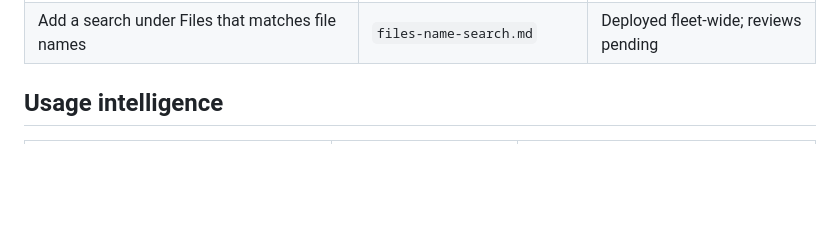
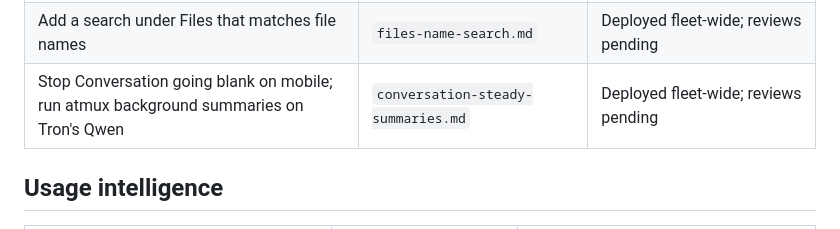
Before and after one commit to ryanmurf/atmux, a Markdown page: features/requests.md, the part around the change. GitHub-like rendering; blank space fills up the shorter version.

Commit message:
Record the steady Conversation and Tron Qwen digests rollout
Co-Authored-By: Claude Opus 5.5 <noreply@anthropic.com>

```diff
--- a/features/requests.md
+++ b/features/requests.md
@@ -25,6 +25,7 @@ implementation record. Status is governed by the gates in [README.md](README.md)
 | Give the Files view IDE-style highlighting and click-through for Java, Rust, TypeScript, and other popular languages | `ide-code-viewer.md` | Deployed fleet-wide; reviews pending |
 | Show more on the machine page: memory broken down, a friendlier layout instead of large columns | `machine-page-detail.md` | Deployed fleet-wide; reviews pending |
 | Add a search under Files that matches file names | `files-name-search.md` | Deployed fleet-wide; reviews pending |
+| Stop Conversation going blank on mobile; run atmux background summaries on Tron's Qwen | `conversation-steady-summaries.md` | Deployed fleet-wide; reviews pending |
 
 ## Usage intelligence
 
```
Also changed, not shown: features/conversation-steady-summaries.md (added, +64 -0 lines).
